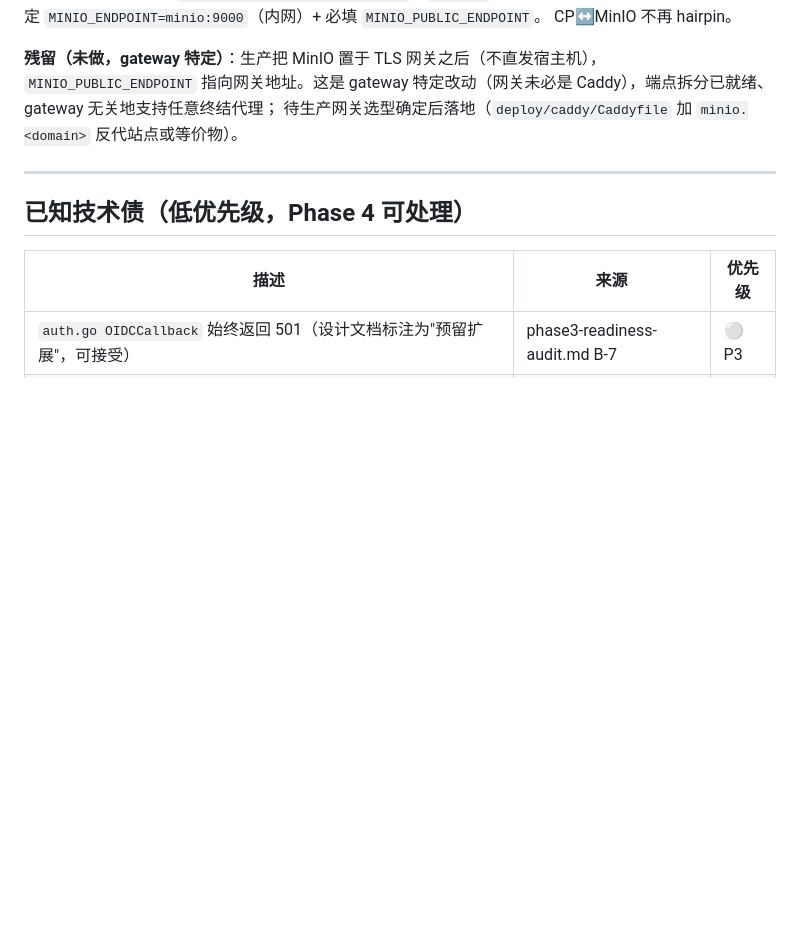
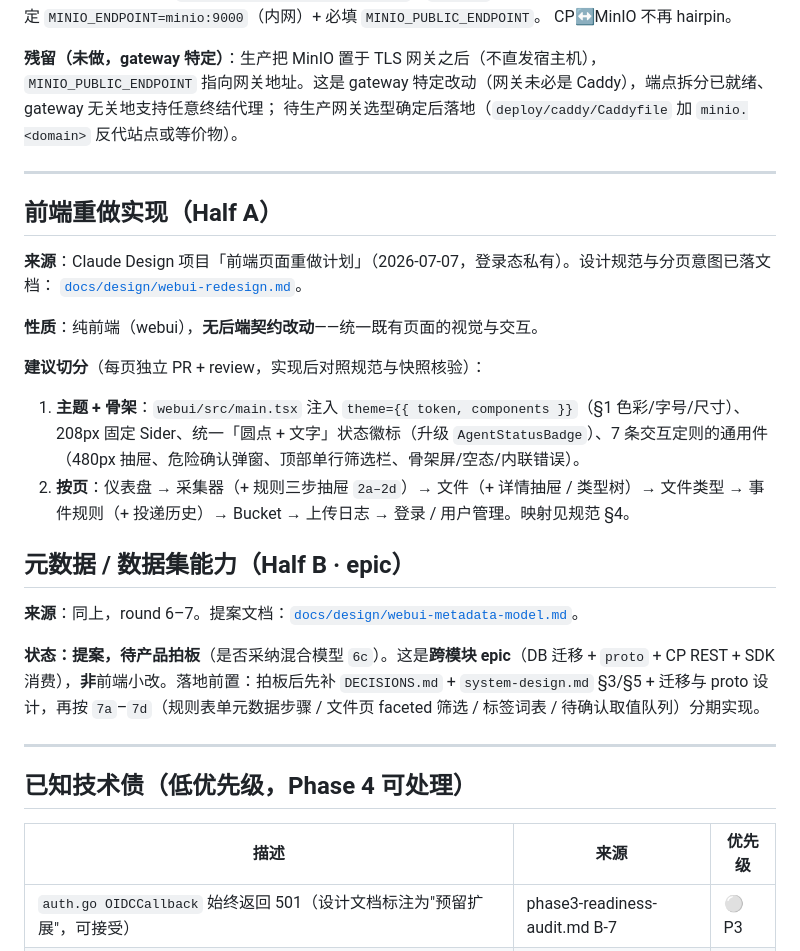
Before and after one commit to byw-dev/fileagent, a Markdown page: docs/tasks/backlog.md, the part around the change. GitHub-like rendering; blank space fills up the shorter version.

```diff
--- a/docs/tasks/backlog.md
+++ b/docs/tasks/backlog.md
@@ -89,6 +89,30 @@ CP↔MinIO 不再 hairpin。
 
 ---
 
+## 前端重做实现（Half A）
+
+**来源**：Claude Design 项目「前端页面重做计划」（2026-07-07，登录态私有）。设计规范与分页意图已落文档：
+[`docs/design/webui-redesign.md`](../design/webui-redesign.md)。
+
+**性质**：纯前端（webui），**无后端契约改动**——统一既有页面的视觉与交互。
+
+**建议切分**（每页独立 PR + review，实现后对照规范与快照核验）：
+1. **主题 + 骨架**：`webui/src/main.tsx` 注入 `theme={{ token, components }}`（§1 色彩/字号/尺寸）、
+   208px 固定 Sider、统一「圆点 + 文字」状态徽标（升级 `AgentStatusBadge`）、7 条交互定则的通用件
+   （480px 抽屉、危险确认弹窗、顶部单行筛选栏、骨架屏/空态/内联错误）。
+2. **按页**：仪表盘 → 采集器（+ 规则三步抽屉 `2a–2d`）→ 文件（+ 详情抽屉 / 类型树）→ 文件类型 →
+   事件规则（+ 投递历史）→ Bucket → 上传日志 → 登录 / 用户管理。映射见规范 §4。
+
+## 元数据 / 数据集能力（Half B · epic）
+
+**来源**：同上，round 6–7。提案文档：[`docs/design/webui-metadata-model.md`](../design/webui-metadata-model.md)。
+
+**状态：提案，待产品拍板**（是否采纳混合模型 `6c`）。这是**跨模块 epic**（DB 迁移 + `proto` + CP REST +
+SDK 消费），**非**前端小改。落地前置：拍板后先补 `DECISIONS.md` + `system-design.md` §3/§5 + 迁移与 proto
+设计，再按 `7a`–`7d`（规则表单元数据步骤 / 文件页 faceted 筛选 / 标签词表 / 待确认取值队列）分期实现。
+
+---
+
 ## 已知技术债（低优先级，Phase 4 可处理）
 
 | 描述 | 来源 | 优先级 |
```
Also changed, not shown: docs/design/webui-metadata-model.md (added, +79 -0 lines), docs/design/webui-redesign.md (added, +153 -0 lines).
